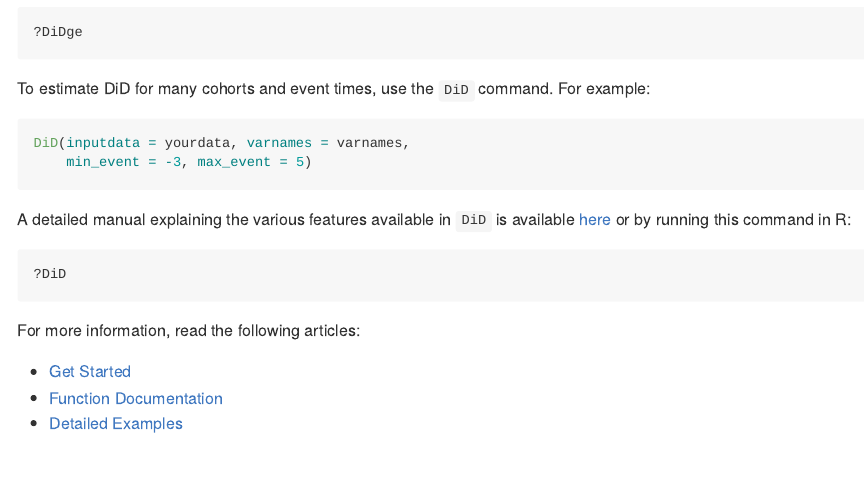
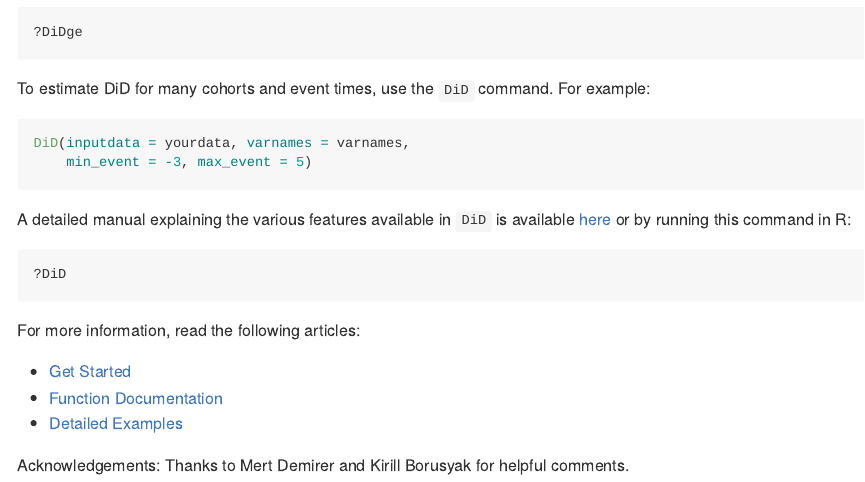
Before and after one commit to setzler/DiDforBigData, an R Markdown document (README.Rmd): the page in a window 1100 px wide, from 3010 px down. Rendered offline with R 4.5, knitr and Pandoc, with nearby package versions.

Commit message:
add acknowledgements

```diff
--- a/README.Rmd
+++ b/README.Rmd
@@ -174,3 +174,5 @@ For more information, read the following articles:
 - [Get Started](https://setzler.github.io/DiDforBigData/articles/DiDforBigData.html)
 - [Function Documentation](https://setzler.github.io/DiDforBigData/reference/index.html)
 - [Detailed Examples](https://setzler.github.io/DiDforBigData/articles/Examples.html)
+
+Acknowledgements: Thanks to Mert Demirer and Kirill Borusyak for helpful comments.
```
Also changed, not shown: README.html, README.md.
